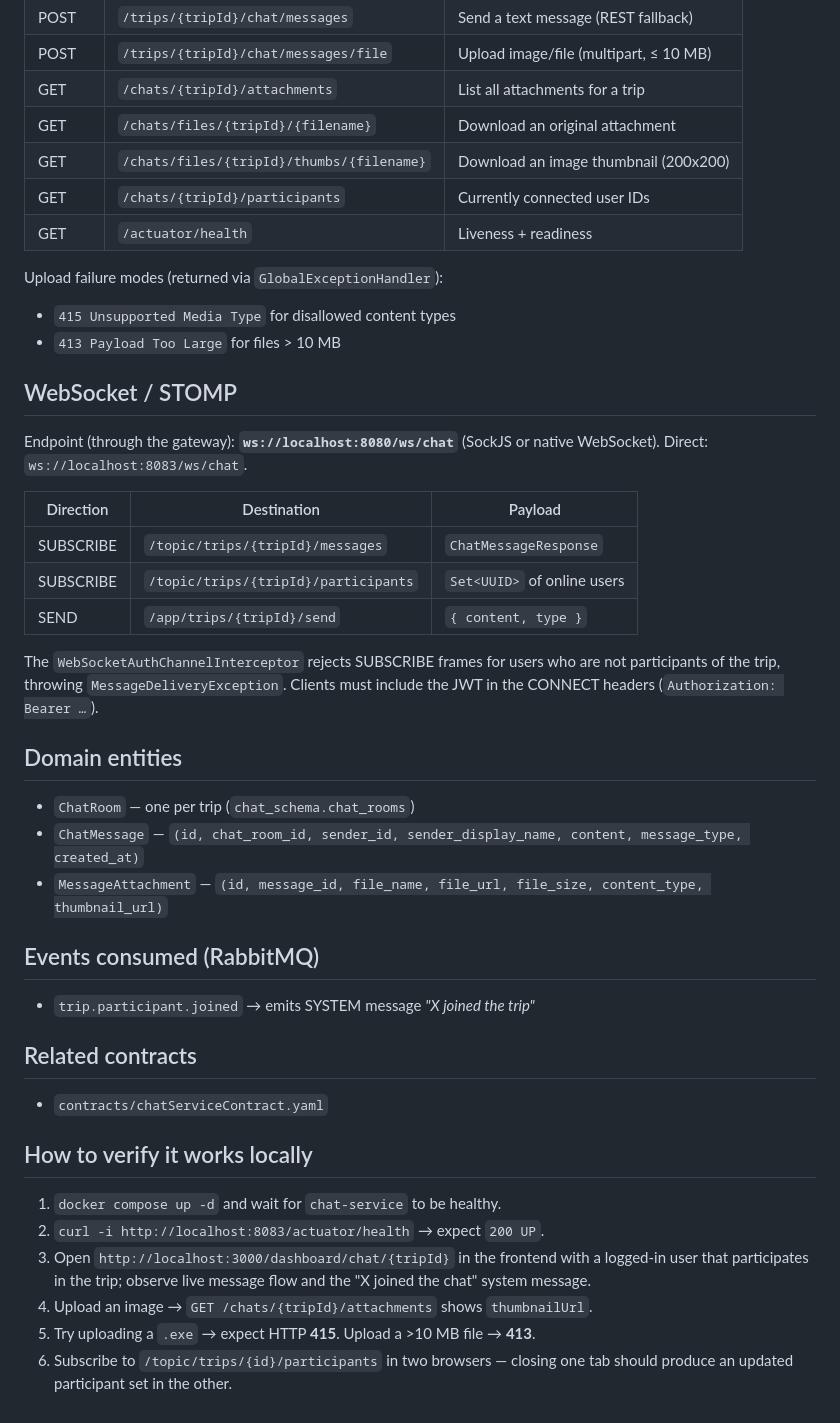
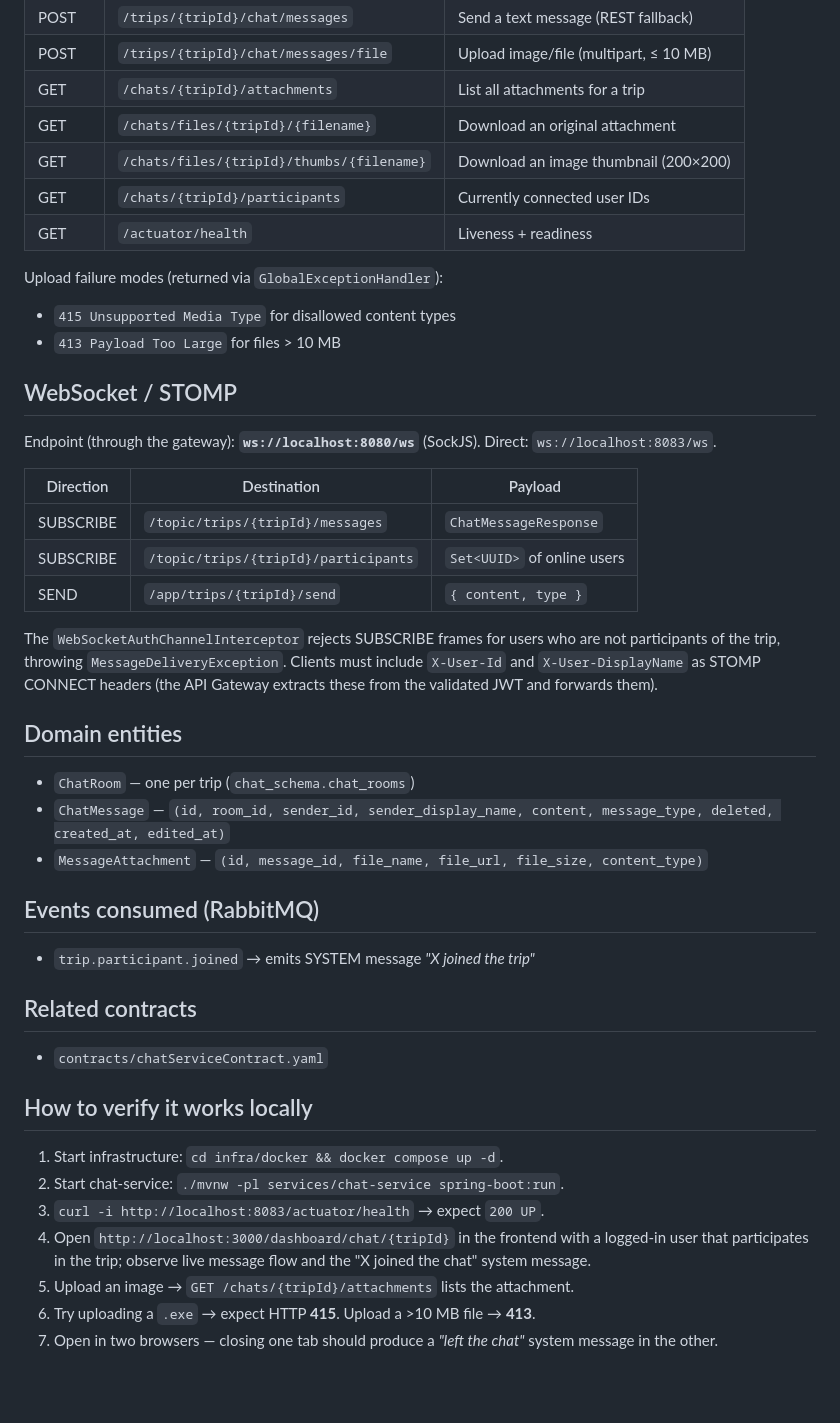
Before and after one commit to Trippy-AI-Project/trippy, a Markdown page: services/chat-service/README.md, the part around one of its changes. GitHub-like rendering; blank space fills up the shorter version.

```diff
--- a/services/chat-service/README.md
+++ b/services/chat-service/README.md
@@ -81,7 +79,7 @@ curl http://localhost:8083/actuator/health
 | POST   | `/trips/{tripId}/chat/messages/file`       | Upload image/file (multipart, ≤ 10 MB) |
 | GET    | `/chats/{tripId}/attachments`              | List all attachments for a trip        |
 | GET    | `/chats/files/{tripId}/{filename}`         | Download an original attachment        |
-| GET    | `/chats/files/{tripId}/thumbs/{filename}`  | Download an image thumbnail (200x200)  |
+| GET    | `/chats/files/{tripId}/thumbs/{filename}`  | Download an image thumbnail (200×200)  |
 | GET    | `/chats/{tripId}/participants`             | Currently connected user IDs           |
 | GET    | `/actuator/health`                         | Liveness + readiness                   |
 
@@ -92,8 +90,8 @@ Upload failure modes (returned via `GlobalExceptionHandler`):
 
 ## WebSocket / STOMP
 
-Endpoint (through the gateway): **`ws://localhost:8080/ws/chat`** (SockJS or
-native WebSocket). Direct: `ws://localhost:8083/ws/chat`.
+Endpoint (through the gateway): **`ws://localhost:8080/ws`** (SockJS).
+Direct: `ws://localhost:8083/ws`.
 
 | Direction | Destination                              | Payload                     |
 |-----------|------------------------------------------|-----------------------------|
@@ -103,13 +101,14 @@ native WebSocket). Direct: `ws://localhost:8083/ws/chat`.
 
 The `WebSocketAuthChannelInterceptor` rejects SUBSCRIBE frames for users who
 are not participants of the trip, throwing `MessageDeliveryException`. Clients
-must include the JWT in the CONNECT headers (`Authorization: Bearer …`).
+must include `X-User-Id` and `X-User-DisplayName` as STOMP CONNECT headers
+(the API Gateway extracts these from the validated JWT and forwards them).
 
 ## Domain entities
 
 - `ChatRoom` — one per trip (`chat_schema.chat_rooms`)
-- `ChatMessage` — `(id, chat_room_id, sender_id, sender_display_name, content, message_type, created_at)`
-- `MessageAttachment` — `(id, message_id, file_name, file_url, file_size, content_type, thumbnail_url)`
+- `ChatMessage` — `(id, room_id, sender_id, sender_display_name, content, message_type, deleted, created_at, edited_at)`
+- `MessageAttachment` — `(id, message_id, file_name, file_url, file_size, content_type)`
 
 ## Events consumed (RabbitMQ)
 
@@ -121,12 +120,13 @@ must include the JWT in the CONNECT headers (`Authorization: Bearer …`).
 
 ## How to verify it works locally
 
-1. `docker compose up -d` and wait for `chat-service` to be healthy.
-2. `curl -i http://localhost:8083/actuator/health` → expect `200 UP`.
-3. Open `http://localhost:3000/dashboard/chat/{tripId}` in the frontend with a
+1. Start infrastructure: `cd infra/docker && docker compose up -d`.
+2. Start chat-service: `./mvnw -pl services/chat-service spring-boot:run`.
+3. `curl -i http://localhost:8083/actuator/health` → expect `200 UP`.
+4. Open `http://localhost:3000/dashboard/chat/{tripId}` in the frontend with a
    logged-in user that participates in the trip; observe live message flow and
    the "X joined the chat" system message.
-4. Upload an image → `GET /chats/{tripId}/attachments` shows `thumbnailUrl`.
-5. Try uploading a `.exe` → expect HTTP **415**. Upload a >10 MB file → **413**.
-6. Subscribe to `/topic/trips/{id}/participants` in two browsers — closing one
-   tab should produce an updated participant set in the other.
+5. Upload an image → `GET /chats/{tripId}/attachments` lists the attachment.
+6. Try uploading a `.exe` → expect HTTP **415**. Upload a >10 MB file → **413**.
+7. Open in two browsers — closing one tab should produce a *"left the chat"*
+   system message in the other.
```
Also changed, not shown: other parts of services/chat-service/README.md (+16 -18 lines).
